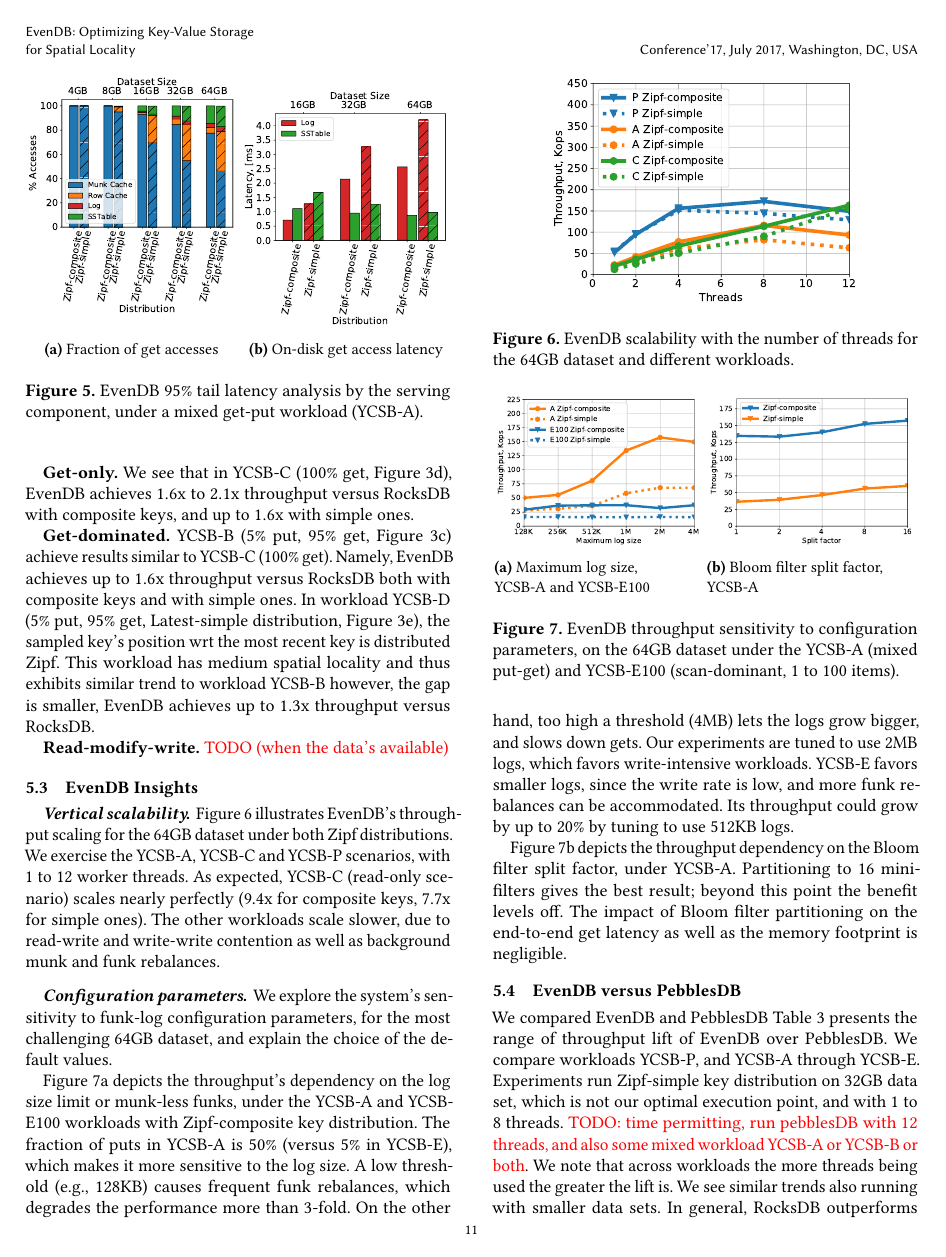
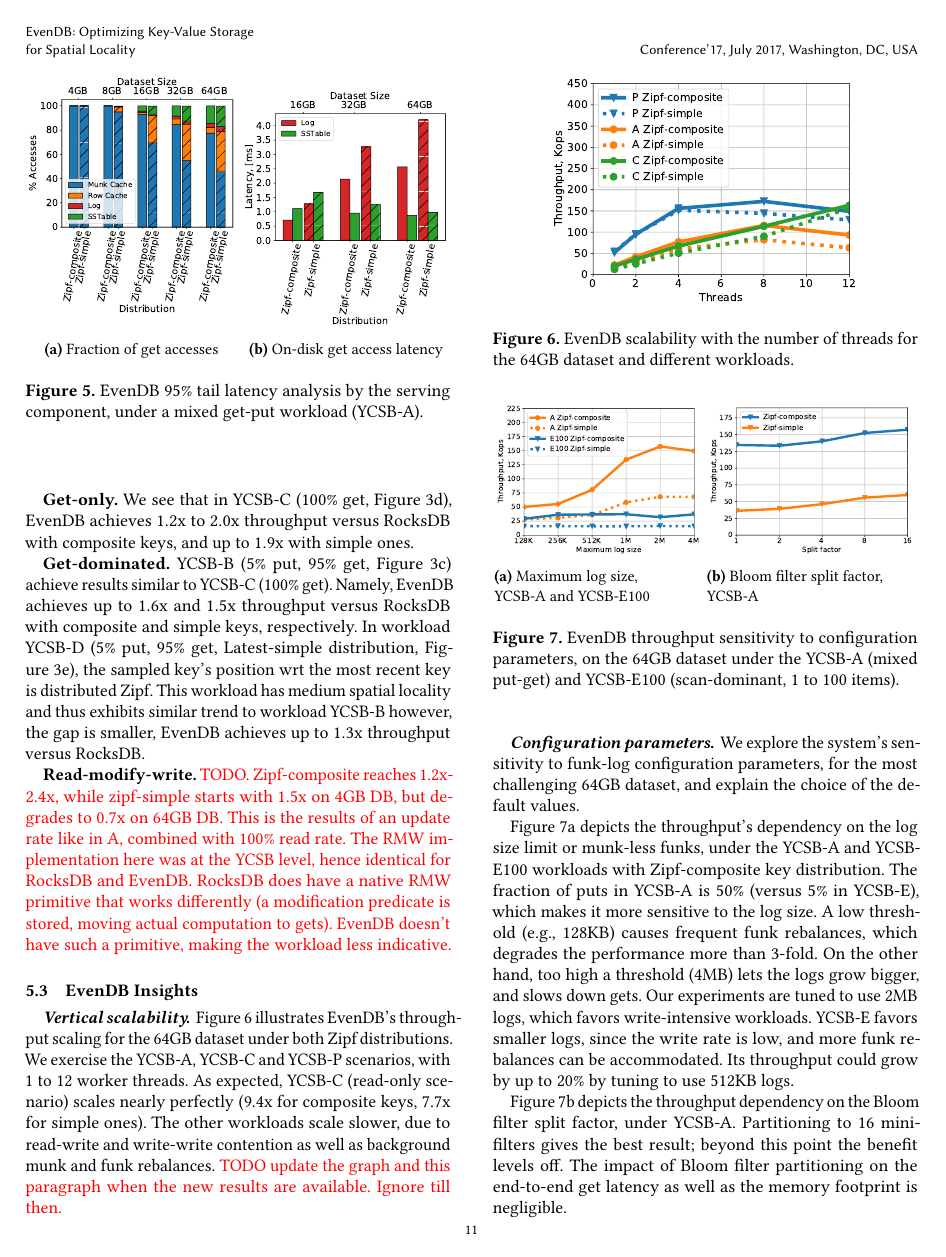
Before and after one commit to Eshcar/PiWi, a LaTeX paper (SOSP/Persistent-KVStore-for-RTAnalytics.tex, which reads SOSP/eval.tex): page 11 of 14 before the commit and page 11 of 15 after it. Compiled offline with pdfLaTeX.

Commit message:
more updated eval numbers

```diff
--- a/SOSP/eval.tex
+++ b/SOSP/eval.tex
@@ -348,19 +349,19 @@ between scans and puts, which slows down   progress. }
 {\bf Get-only.}
 %YCSB-B, YCSB-C and YCSB-D are all get-dominated.
 We see that in YCSB-C (100\% get, Figure~\ref{fig:throughput:c}),
-\sys\/ achieves $1.6$x to $2.1$x throughput versus RocksDB with composite keys,
-and up to $1.6$x   with simple ones.
+\sys\/ achieves $1.2$x to $2.0$x throughput versus RocksDB with composite keys,
+and up to $1.9$x  with simple ones.
 %{\inred{YCSB-B (5\% put, 95\% get) and YCSB-D (5\% put, 95\% get, Latest-simple distribution,
 %which achieve similar results, %Figure~\ref{fig:throughput:d})
 %are omitted. }}
 
 {\bf Get-dominated.}
-YCSB-B (5\% put, 95\% get, Figure~\ref{fig:throughput:b}) achieve results similar  to YCSB-C (100\% get).
-Namely, \sys\/ achieves up to $1.6$x throughput versus RocksDB both with composite keys and with simple ones.
+YCSB-B (5\% put, 95\% get, Figure~\ref{fig:throughput:b}) achieve results similar to YCSB-C (100\% get).
+Namely, \sys\/ achieves up to $1.6$x and $1.5$x throughput versus RocksDB with composite and simple keys, respectively.
 In workload YCSB-D (5\% put, 95\% get, Latest-simple distribution, Figure~\ref{fig:throughput:d}), the sampled key's position wrt the most recent key is distributed Zipf. This
 workload has medium spatial locality and thus exhibits similar trend to workload YCSB-B however, the gap is smaller, \sys\/ achieves up to $1.3$x throughput versus RocksDB.
 
-{\bf Read-modify-write.} \inred{TODO (when the data's available)}
+{\bf Read-modify-write.} \inred{TODO. Zipf-composite reaches 1.2x-2.4x, while zipf-simple starts with 1.5x on 4GB DB, but degrades to 0.7x on 64GB DB. This is the results of an update rate like in A, combined with 100\% read rate. The RMW implementation here was at the YCSB level, hence identical for RocksDB and \sys\/. RocksDB does have a native RMW primitive that works differently (a modification predicate is stored, moving actual computation to gets). \sys\/ doesn't have such a primitive, making the workload less indicative.}
 
 \remove{
 Since YCSB-C only exercises the read path, performance hinges on
@@ -414,6 +415,7 @@ distributions. We exercise the YCSB-A, YCSB-C and YCSB-P scenarios, with 1 to 12
 As expected, YCSB-C (read-only scenario) scales nearly perfectly (9.4x for composite keys, 7.7x for simple ones).
 The other workloads scale slower, due to read-write and write-write contention as well as background munk and funk rebalances.
 %YCSB-P scales 3.8x for both distributions at 8 threads. YCSB-A scales 6.4x for Zipf-composite and 4.6x for Zipf-simple at 12 threads.
+\inred{TODO update the graph and this paragraph when the new results are available. Ignore till then.}
 
 \begin{figure}[th]
 \centering
```
Also changed, not shown: SOSP/eval.tex (19 more changed lines).
